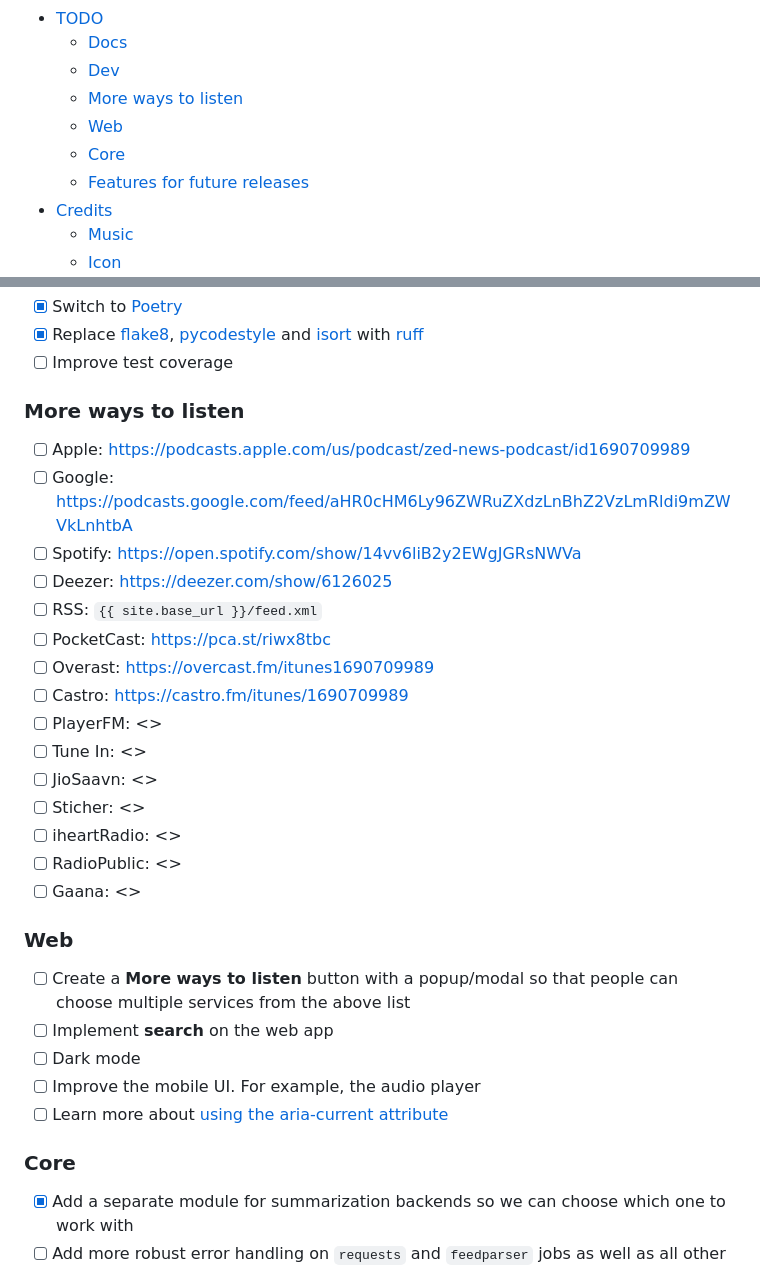
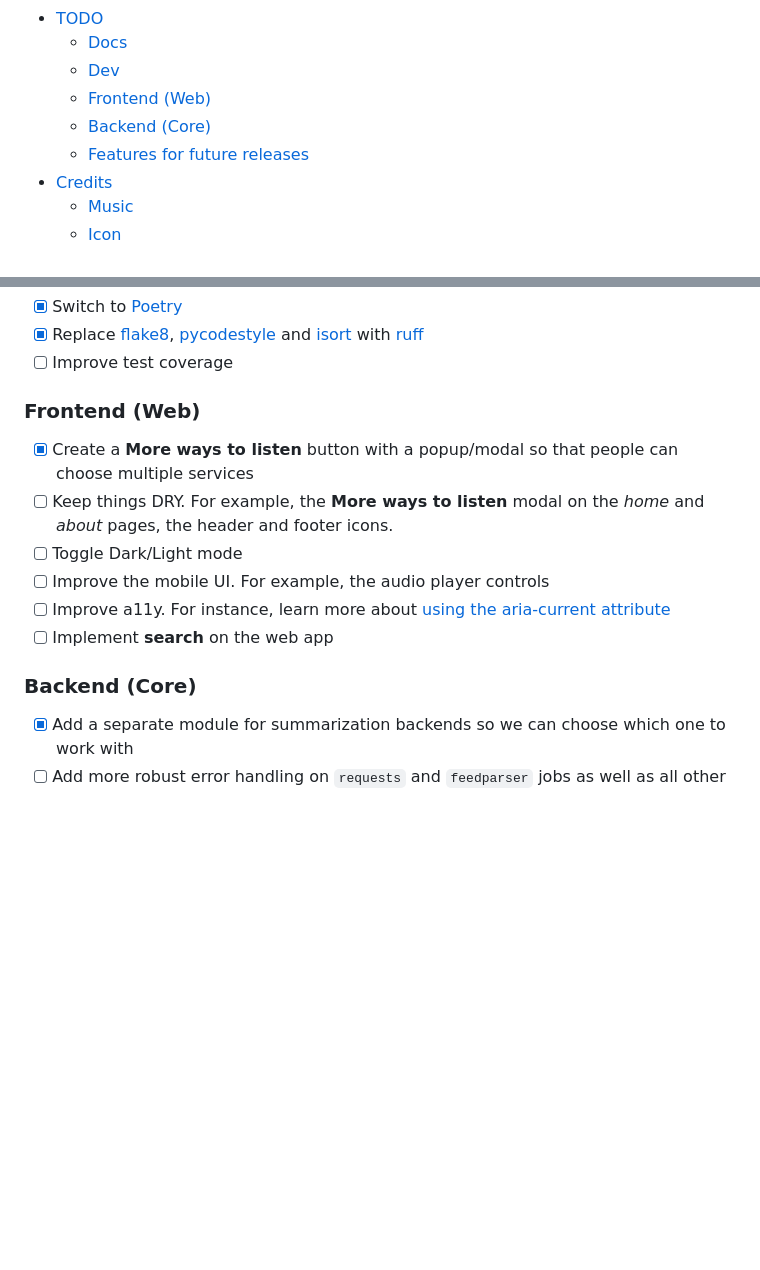
Before and after one commit to engineervix/zed-news, a Markdown page: README.md, 2 parts joined by grey strips. Rendered like a GitHub page; blank space fills up the shorter version.

Commit message:
chore: update the docs after working on some TODO items

```diff
--- a/README.md
+++ b/README.md
@@ -31,9 +31,8 @@
 - [TODO](#todo)
   - [Docs](#docs)
   - [Dev](#dev)
-  - [More ways to listen](#more-ways-to-listen)
-  - [Web](#web-1)
-  - [Core](#core-1)
+  - [Frontend (Web)](#frontend-web)
+  - [Backend (Core)](#backend-core)
   - [Features for future releases](#features-for-future-releases)
 - [Credits](#credits)
   - [Music](#music)
@@ -221,33 +220,16 @@ See `pre-commit-config.yaml` for more details. In addition, please note the foll
 - [x] Replace [flake8](https://pypi.org/project/flake8/), [pycodestyle](https://pypi.org/project/pydocstyle/) and [isort](https://pypi.org/project/isort/) with [ruff](https://github.com/charliermarsh/ruff)
 - [ ] Improve test coverage
 
-### More ways to listen
+### Frontend (Web)
 
-- [ ] Apple: <https://podcasts.apple.com/us/podcast/zed-news-podcast/id1690709989>
-- [ ] Google: <https://podcasts.google.com/feed/aHR0cHM6Ly96ZWRuZXdzLnBhZ2VzLmRldi9mZWVkLnhtbA>
-- [ ] Spotify: <https://open.spotify.com/show/14vv6liB2y2EWgJGRsNWVa>
-- [ ] Deezer: <https://deezer.com/show/6126025>
-- [ ] RSS: `{{ site.base_url }}/feed.xml`
-- [ ] PocketCast: <https://pca.st/riwx8tbc>
-- [ ] Overast: <https://overcast.fm/itunes1690709989>
-- [ ] Castro: <https://castro.fm/itunes/1690709989>
-- [ ] PlayerFM: <>
-- [ ] Tune In: <>
-- [ ] JioSaavn: <>
-- [ ] Sticher: <>
-- [ ] iheartRadio: <>
-- [ ] RadioPublic: <>
-- [ ] Gaana: <>
+- [x] Create a **More ways to listen** button with a popup/modal so that people can choose multiple services
+- [ ] Keep things DRY. For example, the **More ways to listen** modal on the _home_ and _about_ pages, the header and footer icons.
+- [ ] Toggle Dark/Light mode
+- [ ] Improve the mobile UI. For example, the audio player controls
+- [ ] Improve a11y. For instance, learn more about [using the aria-current attribute](https://tink.uk/using-the-aria-current-attribute/)
+- [ ] Implement **search** on the web app
 
-### Web
-
-- [ ] Create a **More ways to listen** button with a popup/modal so that people can choose multiple services from the above list
-- [ ] Implement **search** on the web app
-- [ ] Dark mode
-- [ ] Improve the mobile UI. For example, the audio player
-- [ ] Learn more about [using the aria-current attribute](https://tink.uk/using-the-aria-current-attribute/)
-
-### Core
+### Backend (Core)
 
 - [x] Add a separate module for summarization backends so we can choose which one to work with
 - [ ] Add more robust error handling on `requests` and `feedparser` jobs as well as all other operations, such as connecting to AWS Polly, etc.
```
